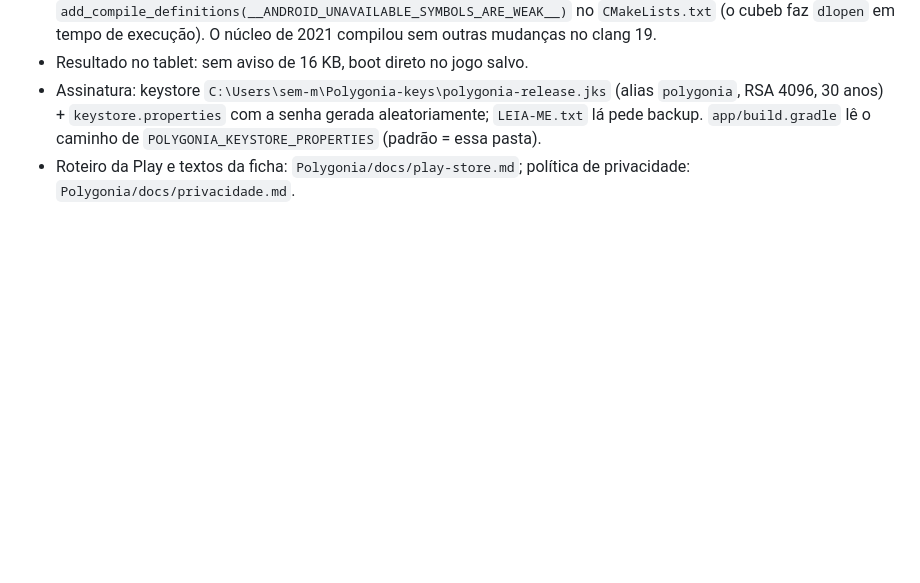
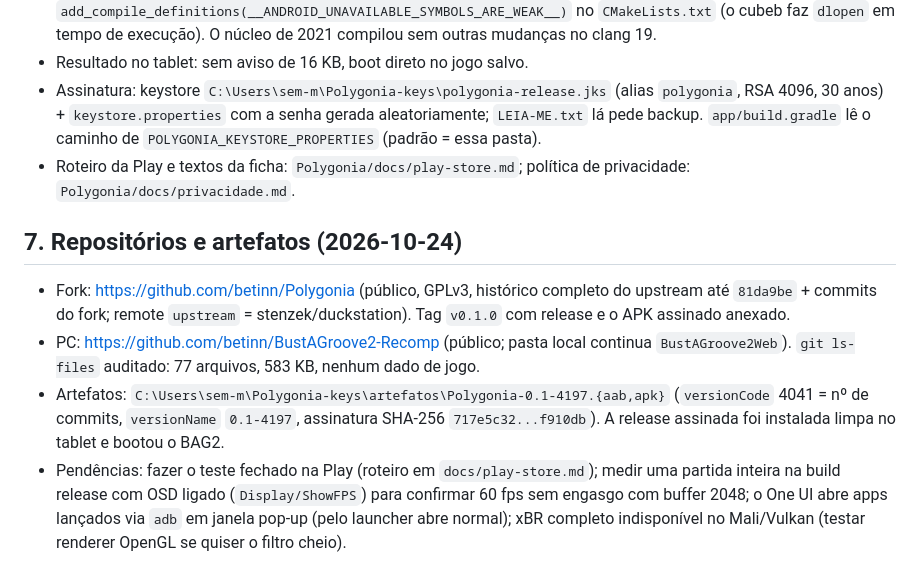
Before and after one commit to betinn/BustAGroove2-Recomp, a Markdown page: notes/android-fork.md, the part around the change. GitHub-like rendering; blank space fills up the shorter version.

Commit message:
notes/android-fork: repositórios publicados, artefatos v0.1.0 e pendências
Co-Authored-By: Claude Fable 5.1 <noreply@anthropic.com>

```diff
--- a/notes/android-fork.md
+++ b/notes/android-fork.md
@@ -106,3 +106,18 @@ enviados à Play, e bibliotecas nativas alinhadas a **16 KB**. Feito (commit "Mo
   backup. `app/build.gradle` lê o caminho de `POLYGONIA_KEYSTORE_PROPERTIES` (padrão = essa pasta).
 - Roteiro da Play e textos da ficha: `Polygonia/docs/play-store.md`; política de privacidade:
   `Polygonia/docs/privacidade.md`.
+
+## 7. Repositórios e artefatos (2026-10-24)
+
+- Fork: <https://github.com/betinn/Polygonia> (público, GPLv3, histórico completo do upstream até
+  `81da9be` + commits do fork; remote `upstream` = stenzek/duckstation). Tag `v0.1.0` com release e o
+  APK assinado anexado.
+- PC: <https://github.com/betinn/BustAGroove2-Recomp> (público; pasta local continua
+  `BustAGroove2Web`). `git ls-files` auditado: 77 arquivos, 583 KB, nenhum dado de jogo.
+- Artefatos: `C:\Users\sem-m\Polygonia-keys\artefatos\Polygonia-0.1-4197.{aab,apk}`
+  (`versionCode` 4041 = nº de commits, `versionName` `0.1-4197`, assinatura SHA-256
+  `717e5c32...f910db`). A release assinada foi instalada limpa no tablet e bootou o BAG2.
+- Pendências: fazer o teste fechado na Play (roteiro em `docs/play-store.md`); medir uma partida
+  inteira na build release com OSD ligado (`Display/ShowFPS`) para confirmar 60 fps sem engasgo com
+  buffer 2048; o One UI abre apps lançados via `adb` em janela pop-up (pelo launcher abre normal);
+  xBR completo indisponível no Mali/Vulkan (testar renderer OpenGL se quiser o filtro cheio).
```
